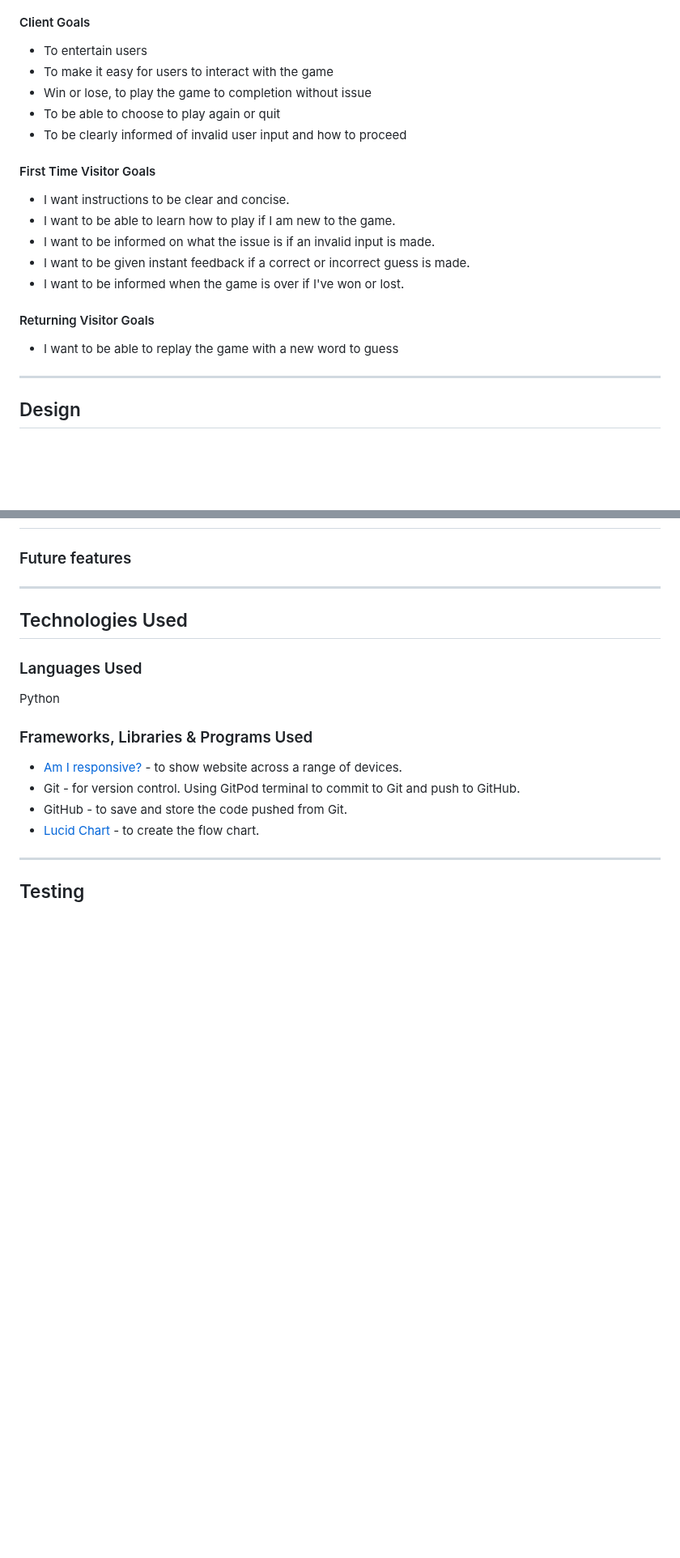
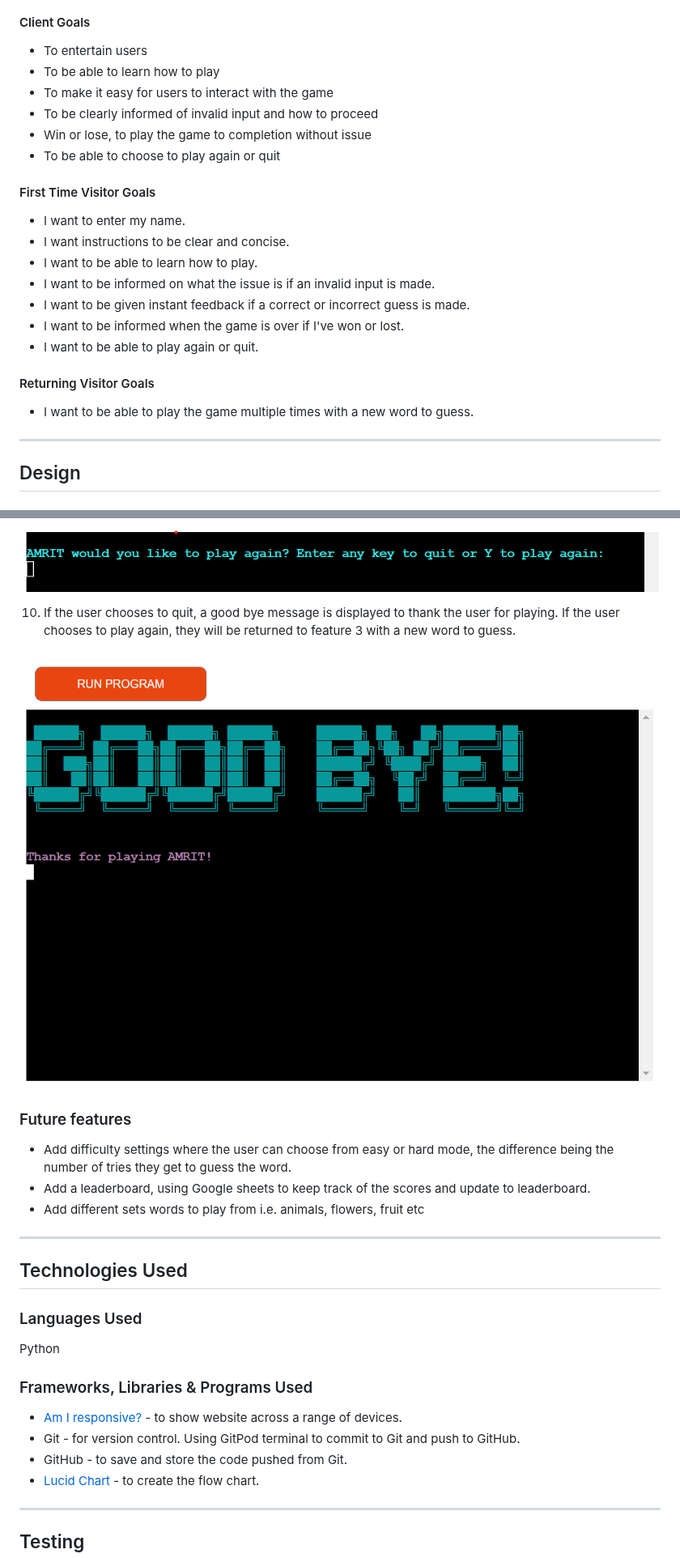
Before and after one commit to Sarohia94/Project-3-Hangman, a Markdown page: README.md, 2 parts joined by grey strips. Shown at 81% size. GitHub-like rendering; blank space fills up the shorter version.

Commit message:
Update user experience and features sections

```diff
--- a/README.md
+++ b/README.md
@@ -73,20 +73,23 @@ The target audience is anyone interested in playing a game of hangman. This coul
 
 #### Client Goals
 * To entertain users
+* To be able to learn how to play
 * To make it easy for users to interact with the game
+* To be clearly informed of invalid input and how to proceed
 * Win or lose, to play the game to completion without issue
 * To be able to choose to play again or quit
-* To be clearly informed of invalid user input and how to proceed
 
 #### First Time Visitor Goals
+* I want to enter my name.
 * I want instructions to be clear and concise.
-* I want to be able to learn how to play if I am new to the game.
+* I want to be able to learn how to play.
 * I want to be informed on what the issue is if an invalid input is made.
 * I want to be given instant feedback if a correct or incorrect guess is made.
 * I want to be informed when the game is over if I've won or lost.
+* I want to be able to play again or quit.
 
 #### Returning Visitor Goals
-* I want to be able to replay the game with a new word to guess
+* I want to be able to play the game multiple times with a new word to guess.
 
 - - -
 
@@ -117,5 +162,13 @@ Below is the initial design put together using [Lucid Chart](https://lucid.app/)
+![Ninth feature](docs/features/hangman9.png)
+
+10. If the user chooses to quit, a good bye message is displayed to thank the user for playing. If the user chooses to play again, they will be returned to feature 3 with a new word to guess.
+
+![Tenth feature](docs/features/hangman10.png)
 
 ### Future features
+* Add difficulty settings where the user can choose from easy or hard mode, the difference being the number of tries they get to guess the word.
+* Add a leaderboard, using Google sheets to keep track of the scores and update to leaderboard.
+* Add different sets words to play from i.e. animals, flowers, fruit etc
 
 - - -
 
```
Also changed, not shown: other parts of README.md (+43 -1 lines).
